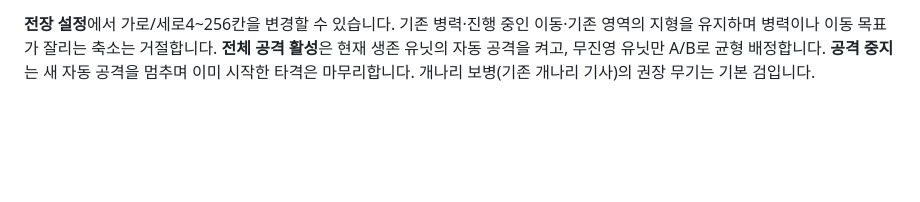
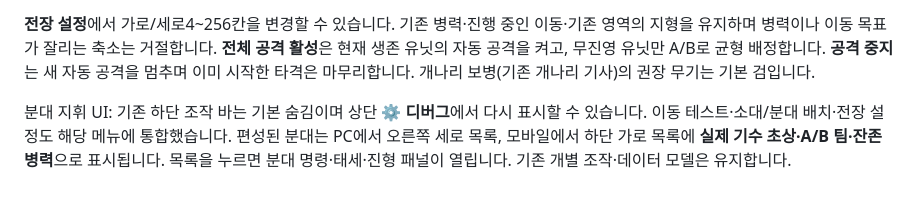
Before and after one commit to jaksim0sec/FlowerWars-MINI, a Markdown page: README.md, the part around the change. Drawn GitHub-style; blank space fills up the shorter version.

Commit message:
docs: describe folded debug drawer and responsive commander roster

```diff
--- a/README.md
+++ b/README.md
@@ -65,3 +65,6 @@ node scripts/benchmark_combat.mjs
 승리 방향 편향의 1,000개 시드 재검증과 활 발사 모션 변경은 `docs/win-bias-and-bow.md`를 참고하세요.
 
 **전장 설정**에서 가로/세로4~256칸을 변경할 수 있습니다. 기존 병력·진행 중인 이동·기존 영역의 지형을 유지하며 병력이나 이동 목표가 잘리는 축소는 거절합니다. **전체 공격 활성**은 현재 생존 유닛의 자동 공격을 켜고, 무진영 유닛만 A/B로 균형 배정합니다. **공격 중지**는 새 자동 공격을 멈추며 이미 시작한 타격은 마무리합니다. 개나리 보병(기존 개나리 기사)의 권장 무기는 기본 검입니다.
+
+
+분대 지휘 UI: 기존 하단 조작 바는 기본 숨김이며 상단 **⚙ 디버그**에서 다시 표시할 수 있습니다. 이동 테스트·소대/분대 배치·전장 설정도 해당 메뉴에 통합했습니다. 편성된 분대는 PC에서 오른쪽 세로 목록, 모바일에서 하단 가로 목록에 **실제 기수 초상·A/B 팀·잔존 병력**으로 표시됩니다. 목록을 누르면 분대 명령·태세·진형 패널이 열립니다. 기존 개별 조작·데이터 모델은 유지합니다.
```
